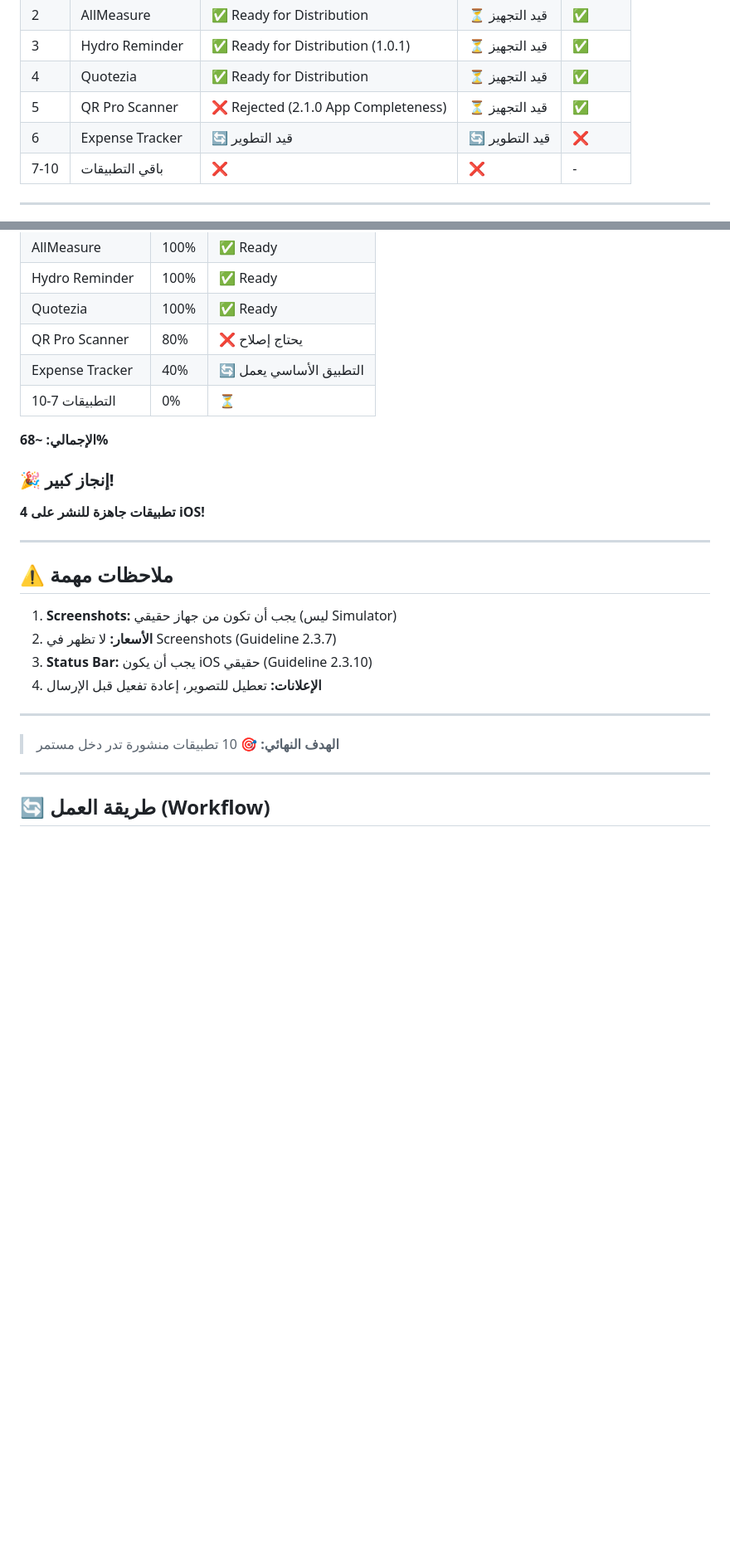
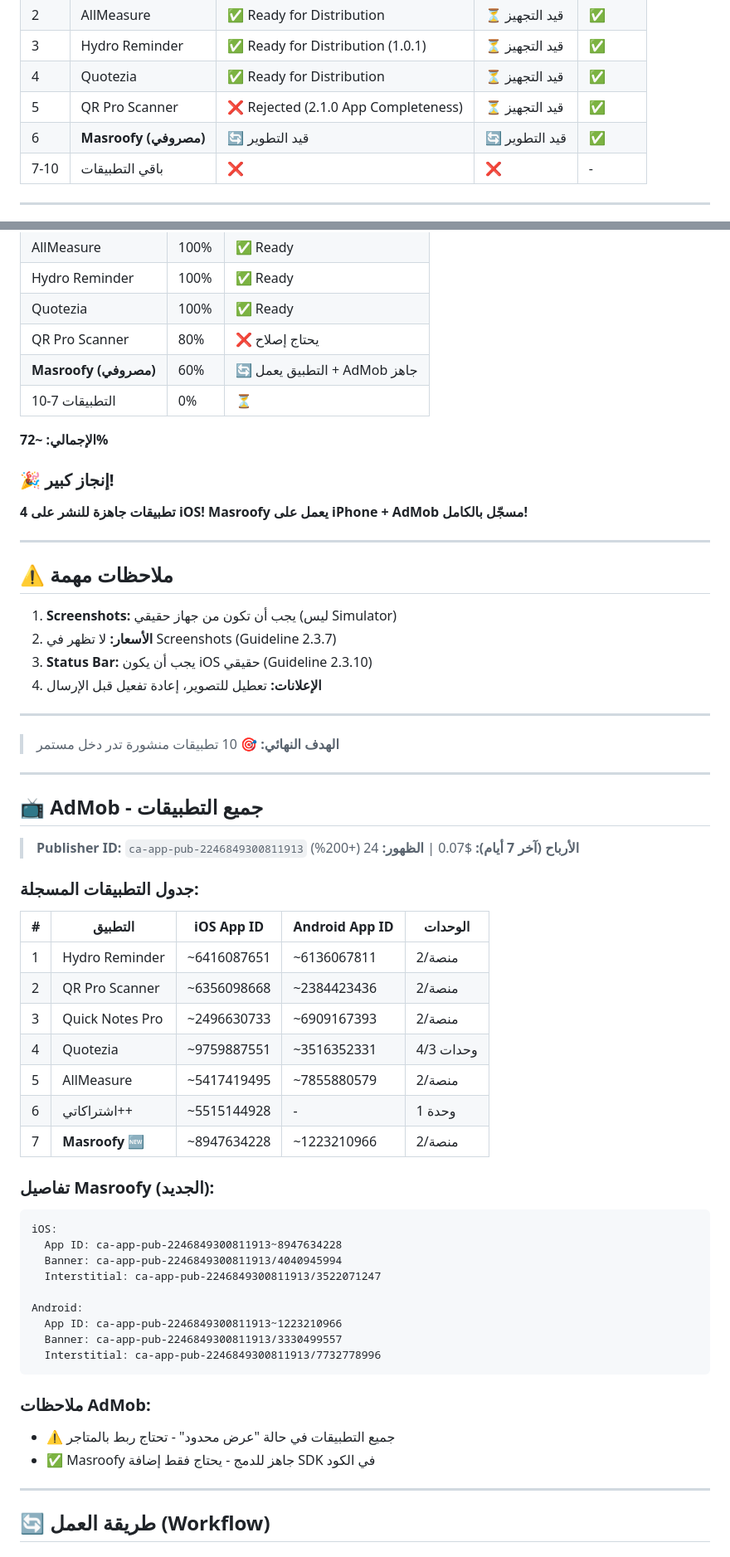
Before and after one commit to vip1981111/unit-master, a Markdown page: خطة-30-ديسمبر.md, 2 parts joined by grey strips. Shown at 83% size. Drawn GitHub-style; blank space fills up the shorter version.

````diff
--- a/خطة-30-ديسمبر.md
+++ b/خطة-30-ديسمبر.md
@@ -23,7 +23,7 @@
 | 3 | Hydro Reminder | ✅ Ready for Distribution (1.0.1) | ⏳ قيد التجهيز | ✅ |
 | 4 | Quotezia | ✅ Ready for Distribution | ⏳ قيد التجهيز | ✅ |
 | 5 | QR Pro Scanner | ❌ Rejected (2.1.0 App Completeness) | ⏳ قيد التجهيز | ✅ |
-| 6 | Expense Tracker | 🔄 قيد التطوير | 🔄 قيد التطوير | ❌ |
+| 6 | **Masroofy (مصروفي)** | 🔄 قيد التطوير | 🔄 قيد التطوير | ✅ |
 | 7-10 | باقي التطبيقات | ❌ | ❌ | - |
 
 ---
@@ -244,13 +271,14 @@
 | Hydro Reminder | 100% | ✅ Ready |
 | Quotezia | 100% | ✅ Ready |
 | QR Pro Scanner | 80% | ❌ يحتاج إصلاح |
-| Expense Tracker | 40% | 🔄 التطبيق الأساسي يعمل |
+| **Masroofy (مصروفي)** | 60% | 🔄 التطبيق يعمل + AdMob جاهز |
 | التطبيقات 7-10 | 0% | ⏳ |
 
-**الإجمالي: ~68%**
+**الإجمالي: ~72%**
 
 ### 🎉 إنجاز كبير!
 **4 تطبيقات جاهزة للنشر على iOS!**
+**Masroofy يعمل على iPhone + AdMob مسجّل بالكامل!**
 
 ---
 
@@ -264,6 +292,43 @@
 ---
 
 > **الهدف النهائي:** 🎯 10 تطبيقات منشورة تدر دخل مستمر
+
+---
+
+## 📺 AdMob - جميع التطبيقات
+
+> **Publisher ID:** `ca-app-pub-2246849300811913`
+> **الأرباح (آخر 7 أيام):** $0.07 | **الظهور:** 24 (+200%)
+
+### جدول التطبيقات المسجلة:
+
+| # | التطبيق | iOS App ID | Android App ID | الوحدات |
+|---|---------|------------|----------------|---------|
+| 1 | Hydro Reminder | ~6416087651 | ~6136067811 | 2/منصة |
+| 2 | QR Pro Scanner | ~6356098668 | ~2384423436 | 2/منصة |
+| 3 | Quick Notes Pro | ~2496630733 | ~6909167393 | 2/منصة |
+| 4 | Quotezia | ~9759887551 | ~3516352331 | 4/3 وحدات |
+| 5 | AllMeasure | ~5417419495 | ~7855880579 | 2/منصة |
+| 6 | اشتراكاتي++ | ~5515144928 | - | 1 وحدة |
+| 7 | **Masroofy** 🆕 | ~8947634228 | ~1223210966 | 2/منصة |
+
+### تفاصيل Masroofy (الجديد):
+
+```
+iOS:
+  App ID: ca-app-pub-2246849300811913~8947634228
+  Banner: ca-app-pub-2246849300811913/4040945994
+  Interstitial: ca-app-pub-2246849300811913/3522071247
+
+Android:
+  App ID: ca-app-pub-2246849300811913~1223210966
+  Banner: ca-app-pub-2246849300811913/3330499557
+  Interstitial: ca-app-pub-2246849300811913/7732778996
+```
+
+### ملاحظات AdMob:
+- ⚠️ جميع التطبيقات في حالة "عرض محدود" - تحتاج ربط بالمتاجر
+- ✅ Masroofy جاهز للدمج - يحتاج فقط إضافة SDK في الكود
 
 ---
 
````
Also changed, not shown: other parts of خطة-30-ديسمبر.md (+40 -13 lines).
